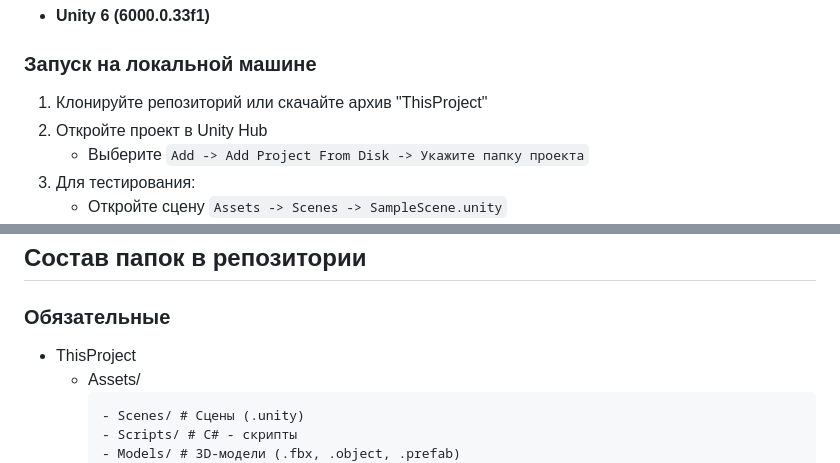
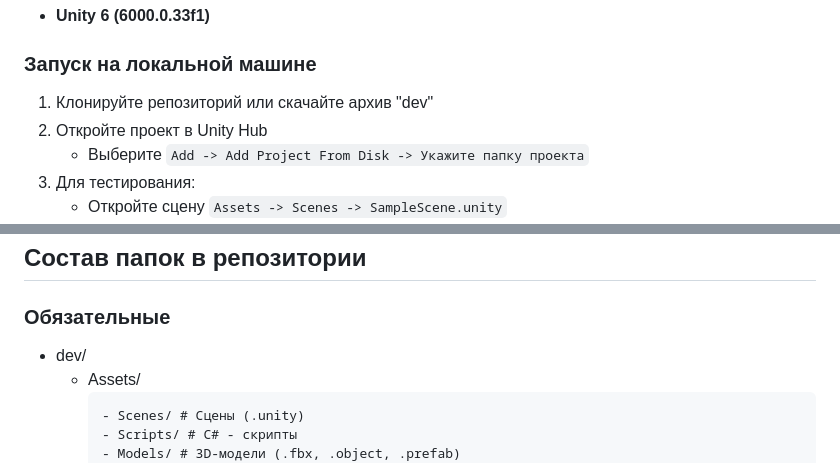
Before and after one commit to Arsenij390/ITAS_Travel_Guide, a Markdown page: README.md, 2 parts joined by grey strips. GitHub-like rendering.

````diff
--- a/README.md
+++ b/README.md
@@ -13,7 +13,7 @@
 - **Unity 6 (6000.0.33f1)**
 
 ### Запуск на локальной машине
-1. Клонируйте репозиторий или скачайте архив "ThisProject"
+1. Клонируйте репозиторий или скачайте архив "dev"
 2. Откройте проект в Unity Hub
    * Выберите `Add -> Add Project From Disk -> Укажите папку проекта`
 3. Для тестирования:
@@ -41,7 +41,7 @@ Workflow - файл `.github/Workflow/main.yml`
 
 ## Состав папок в репозитории
 ### **Обязательные**
-- ThisProject
+- dev/
   - Assets/
     ```
     - Scenes/ # Сцены (.unity)
````
